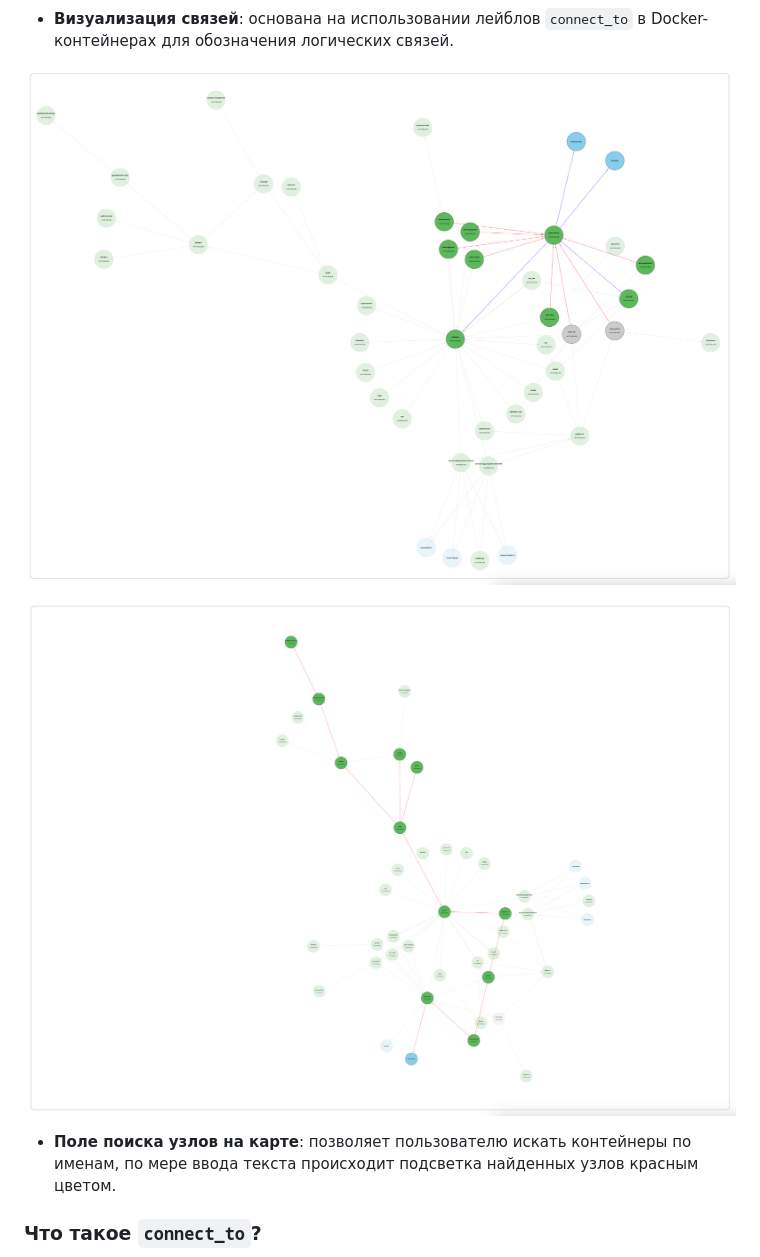
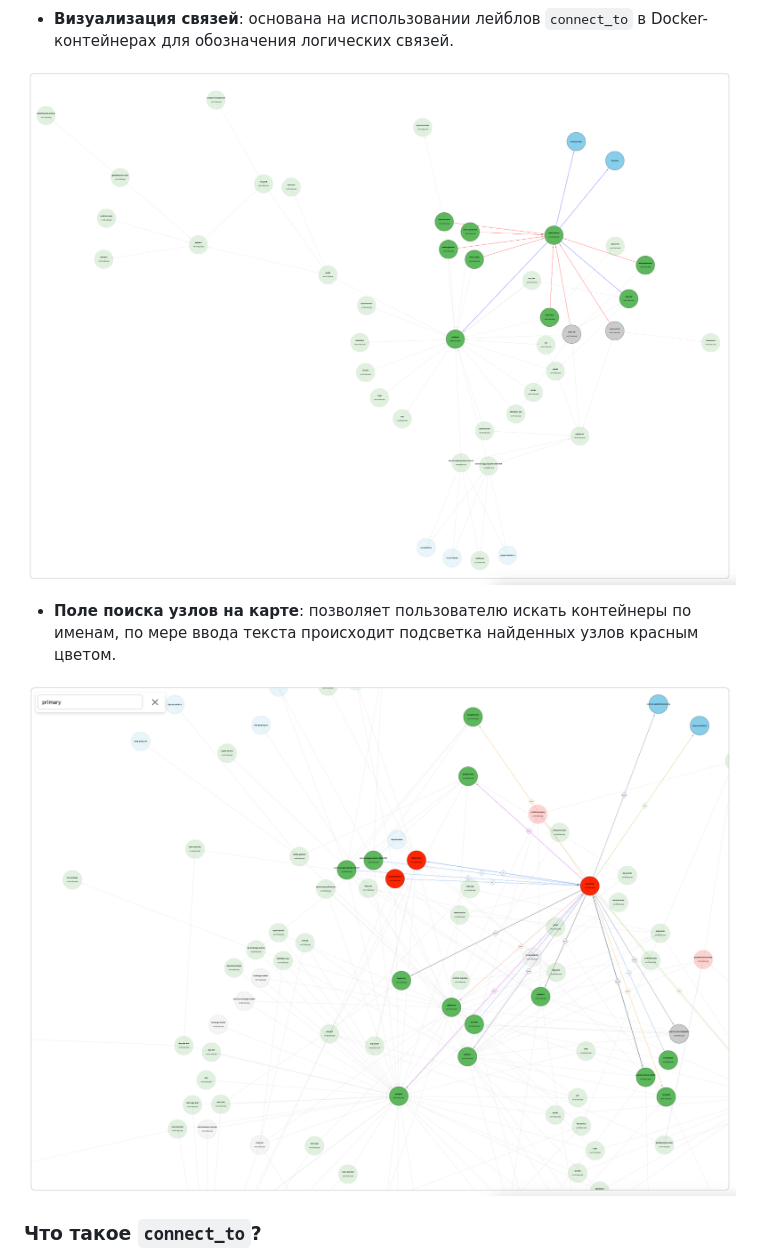
Before and after one commit to yurii-a-lebedev/cmap, a Markdown page: README.md, the part around one of its changes. Drawn GitHub-style; pictures changed too: screenshot/screenshot_main_select_link_search.png (added).

Commit message:
правка readme

```diff
--- a/README.md
+++ b/README.md
@@ -13,11 +11,11 @@ CMAP (Container Mapping and Analysis Platform) — это веб-приложе
 
 - **Визуализация связей**: основана на использовании лейблов `connect_to` в Docker-контейнерах для обозначения логических связей.
 
-![Скриншот карты контейнеров - 1](screenshot/screenshot_main_select_link.png)
-
-![Скриншот карты контейнеров - 2](screenshot/screenshot_main_select_link_2.png)
+![Скриншот карты, выбор связей - 1](screenshot/screenshot_main_select_link.png)
 
 - **Поле поиска узлов на карте**: позволяет пользователю искать контейнеры по именам, по мере ввода текста происходит подсветка найденных узлов красным цветом.
+
+![Скриншот карты, поиск контейнера - 2](screenshot/screenshot_main_select_link_search.png)
 
 ### Что такое `connect_to`?
 Лейбл `connect_to` — это метка, добавляемая к Docker-контейнеру, указывающая его связи с другими контейнерами или внешними сервисами. Она используется для визуализации связей на карте инфраструктуры CMAP.
```
Also changed, not shown: other parts of README.md (+1 -3 lines).
